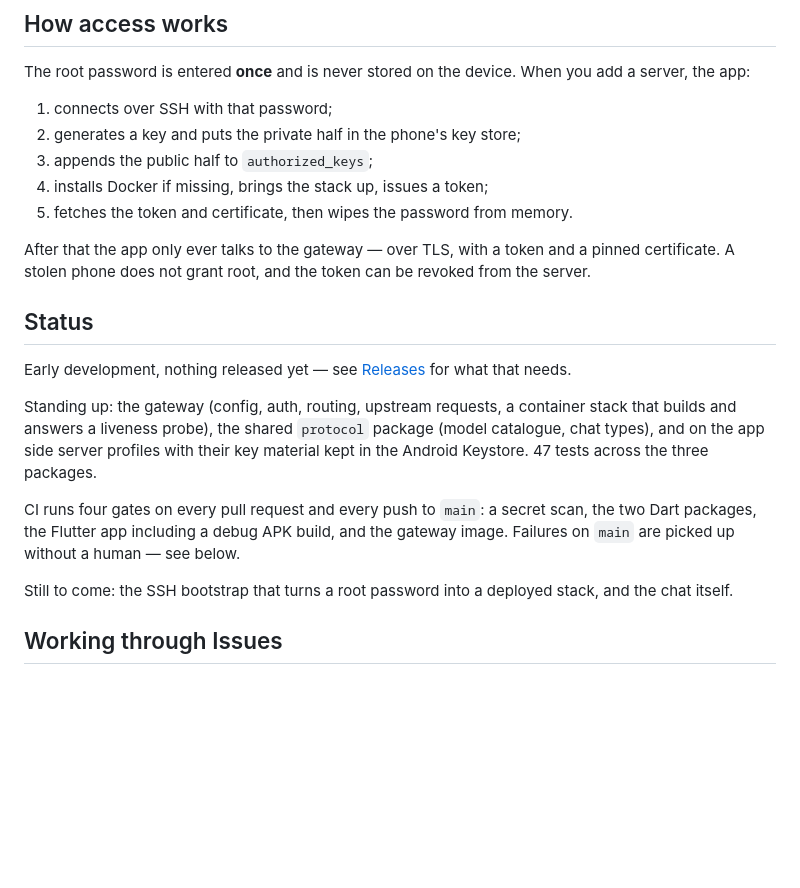
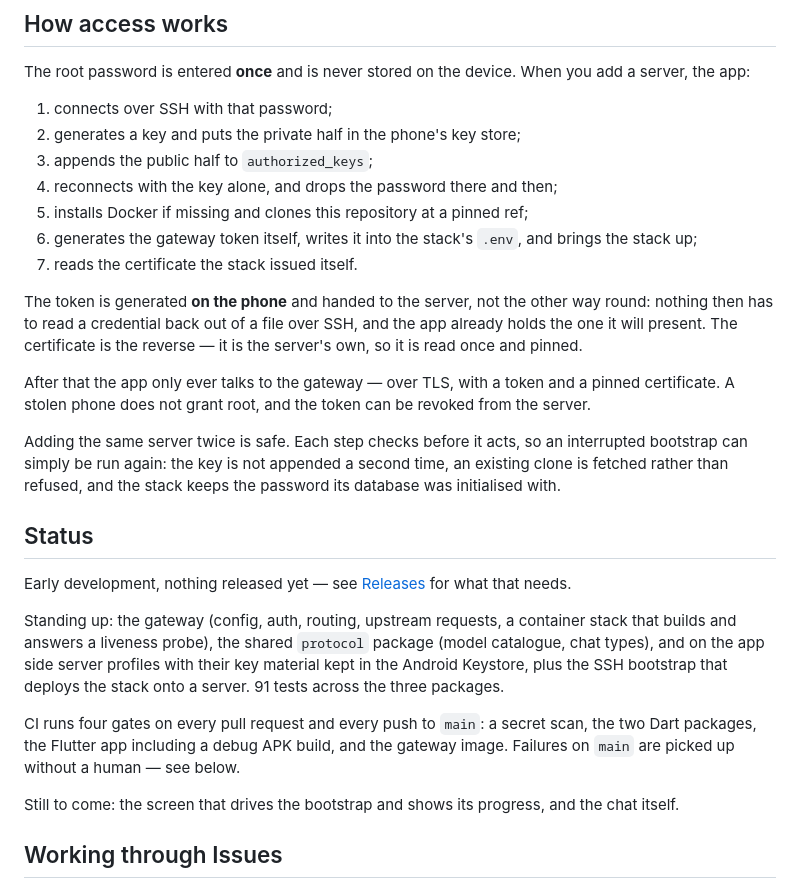
Before and after one commit to krybk/Accent, a Markdown page: README.md, the part around the change. GitHub-like rendering; blank space fills up the shorter version.

```diff
--- a/README.md
+++ b/README.md
@@ -16,12 +16,25 @@ add a server, the app:
 1. connects over SSH with that password;
 2. generates a key and puts the private half in the phone's key store;
 3. appends the public half to `authorized_keys`;
-4. installs Docker if missing, brings the stack up, issues a token;
-5. fetches the token and certificate, then wipes the password from memory.
+4. reconnects with the key alone, and drops the password there and then;
+5. installs Docker if missing and clones this repository at a pinned ref;
+6. generates the gateway token itself, writes it into the stack's `.env`, and
+   brings the stack up;
+7. reads the certificate the stack issued itself.
+
+The token is generated **on the phone** and handed to the server, not the other
+way round: nothing then has to read a credential back out of a file over SSH, and
+the app already holds the one it will present. The certificate is the reverse —
+it is the server's own, so it is read once and pinned.
 
 After that the app only ever talks to the gateway — over TLS, with a token and a
 pinned certificate. A stolen phone does not grant root, and the token can be
 revoked from the server.
+
+Adding the same server twice is safe. Each step checks before it acts, so an
+interrupted bootstrap can simply be run again: the key is not appended a second
+time, an existing clone is fetched rather than refused, and the stack keeps the
+password its database was initialised with.
 
 ## Status
 
@@ -31,14 +44,15 @@ that needs.
 Standing up: the gateway (config, auth, routing, upstream requests, a container
 stack that builds and answers a liveness probe), the shared `protocol` package
 (model catalogue, chat types), and on the app side server profiles with their
-key material kept in the Android Keystore. 47 tests across the three packages.
+key material kept in the Android Keystore, plus the SSH bootstrap that deploys
+the stack onto a server. 91 tests across the three packages.
 
 CI runs four gates on every pull request and every push to `main`: a secret
 scan, the two Dart packages, the Flutter app including a debug APK build, and
 the gateway image. Failures on `main` are picked up without a human — see below.
 
-Still to come: the SSH bootstrap that turns a root password into a deployed
-stack, and the chat itself.
+Still to come: the screen that drives the bootstrap and shows its progress, and
+the chat itself.
 
 ## Working through Issues
 
```
Also changed, not shown: docs/engineering-journal.md (+58 -0 lines).
